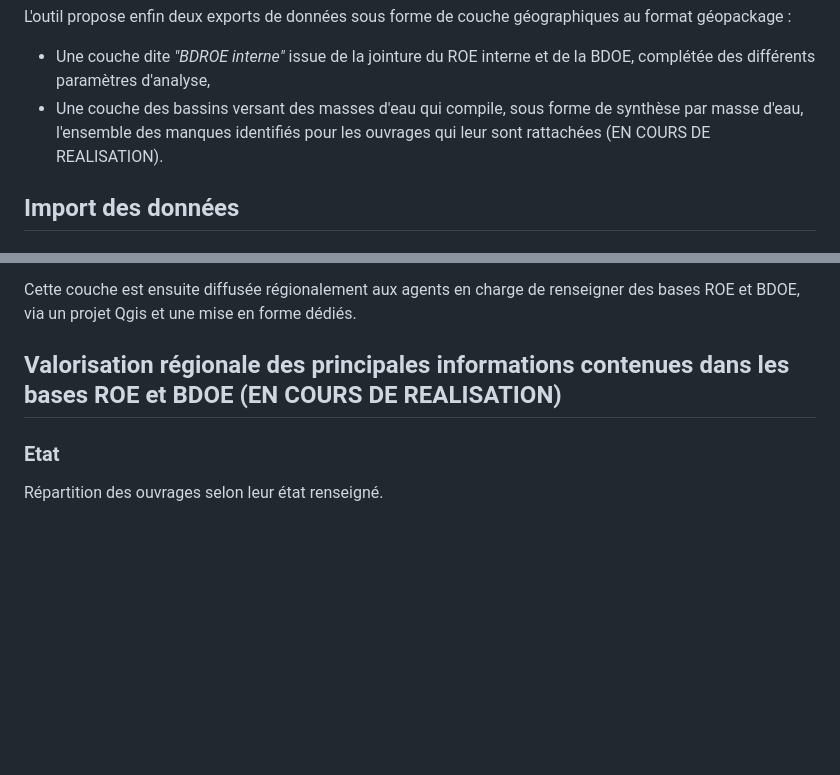
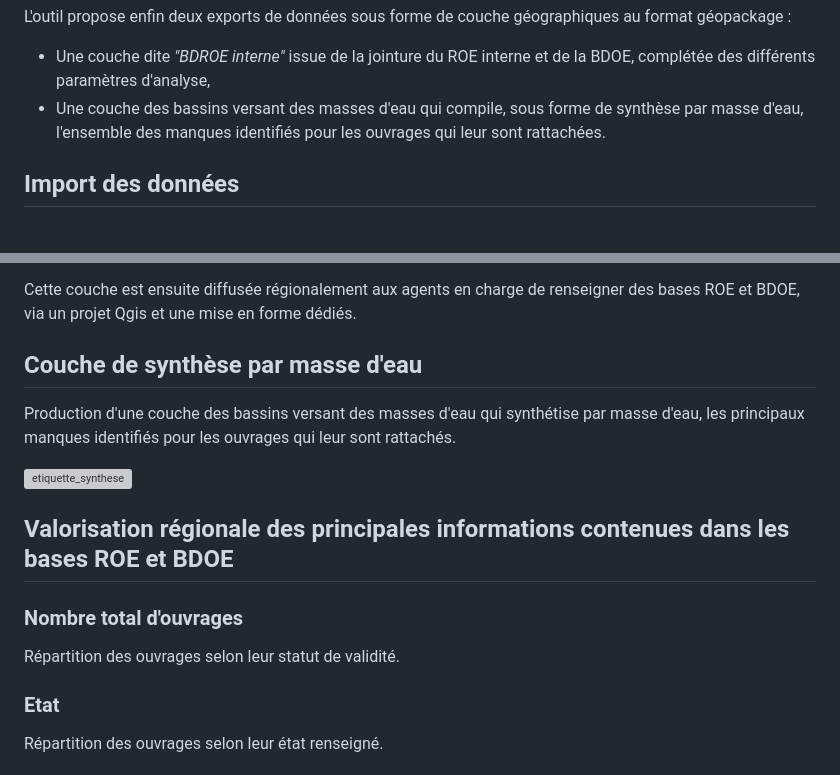
Before and after one commit to josselinbarry/geobs, a Markdown page: README.md, 2 parts joined by grey strips. Drawn GitHub-style; blank space fills up the shorter version; grey boxes are pictures that could not be loaded.

```diff
--- a/README.md
+++ b/README.md
@@ -22,7 +22,7 @@ Deux dernières analyses, plus secondaires, viennent compléter ces premiers él
 
 L'outil propose enfin deux exports de données sous forme de couche géographiques au format géopackage :
 - Une couche dite *"BDROE interne"* issue de la jointure du ROE interne et de la BDOE, complétée des différents paramètres d'analyse,
-- Une couche des bassins versant des masses d'eau qui compile, sous forme de synthèse par masse d'eau, l'ensemble des manques identifiés pour les ouvrages qui leur sont rattachées (EN COURS DE REALISATION).
+- Une couche des bassins versant des masses d'eau qui compile, sous forme de synthèse par masse d'eau, l'ensemble des manques identifiés pour les ouvrages qui leur sont rattachées.
 
 ## Import des données
 
@@ -150,7 +150,17 @@ L'outil permet enfin d'exporter une couche de la "BDROE interne" au format géop
 
 Cette couche est ensuite diffusée régionalement aux agents en charge de renseigner des bases ROE et BDOE, via un projet Qgis et une mise en forme dédiés.
 
-## Valorisation régionale des principales informations contenues dans les bases ROE et BDOE (EN COURS DE REALISATION)
+## Couche de synthèse par masse d'eau
+
+Production d'une couche des bassins versant des masses d'eau qui synthétise par masse d'eau, les principaux manques identifiés pour les ouvrages qui leur sont rattachés.
+
+<img width="217" height="163" alt="etiquette_synthese" src="https://github.com/user-attachments/assets/31c11a0a-e641-4e9b-ba92-8f032874a4df" />
+
+## Valorisation régionale des principales informations contenues dans les bases ROE et BDOE
+
+### Nombre total d'ouvrages
+
+Répartition des ouvrages selon leur statut de validité.
 
 ### Etat
 
```
